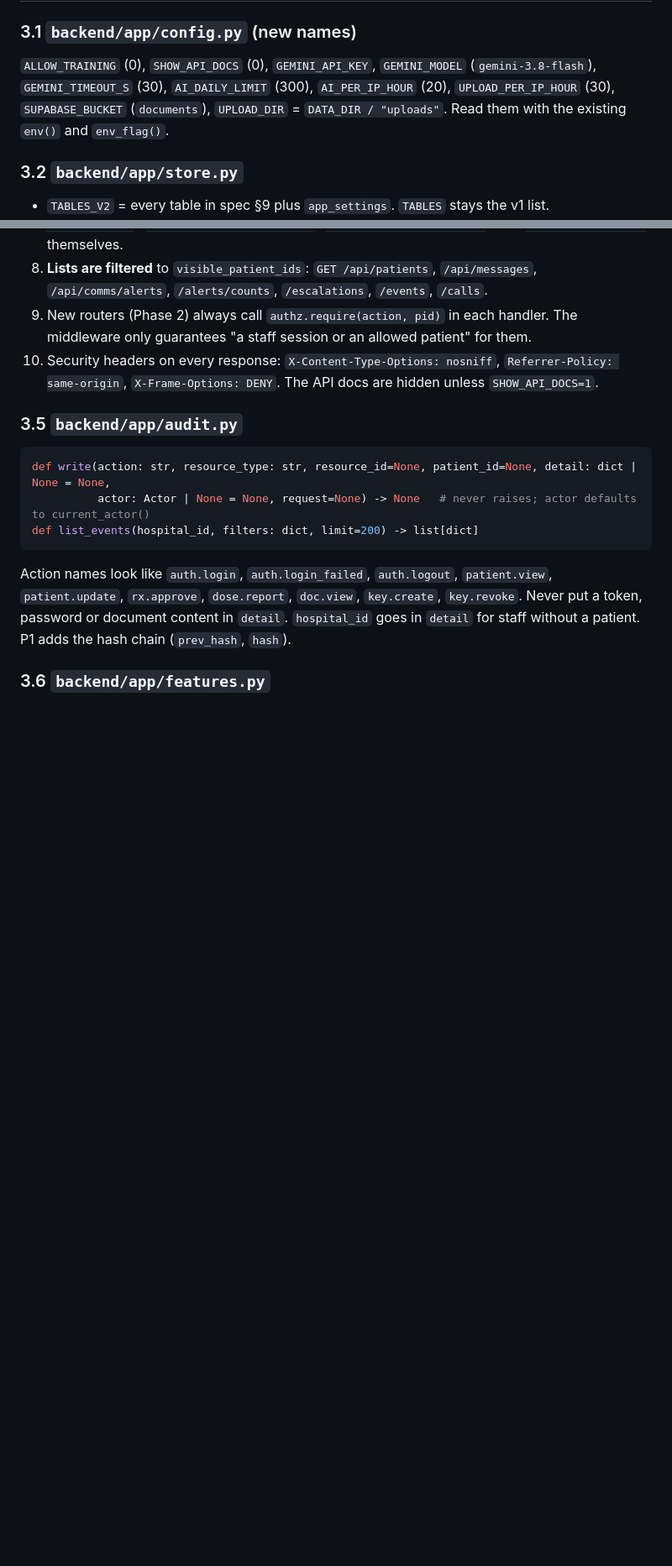
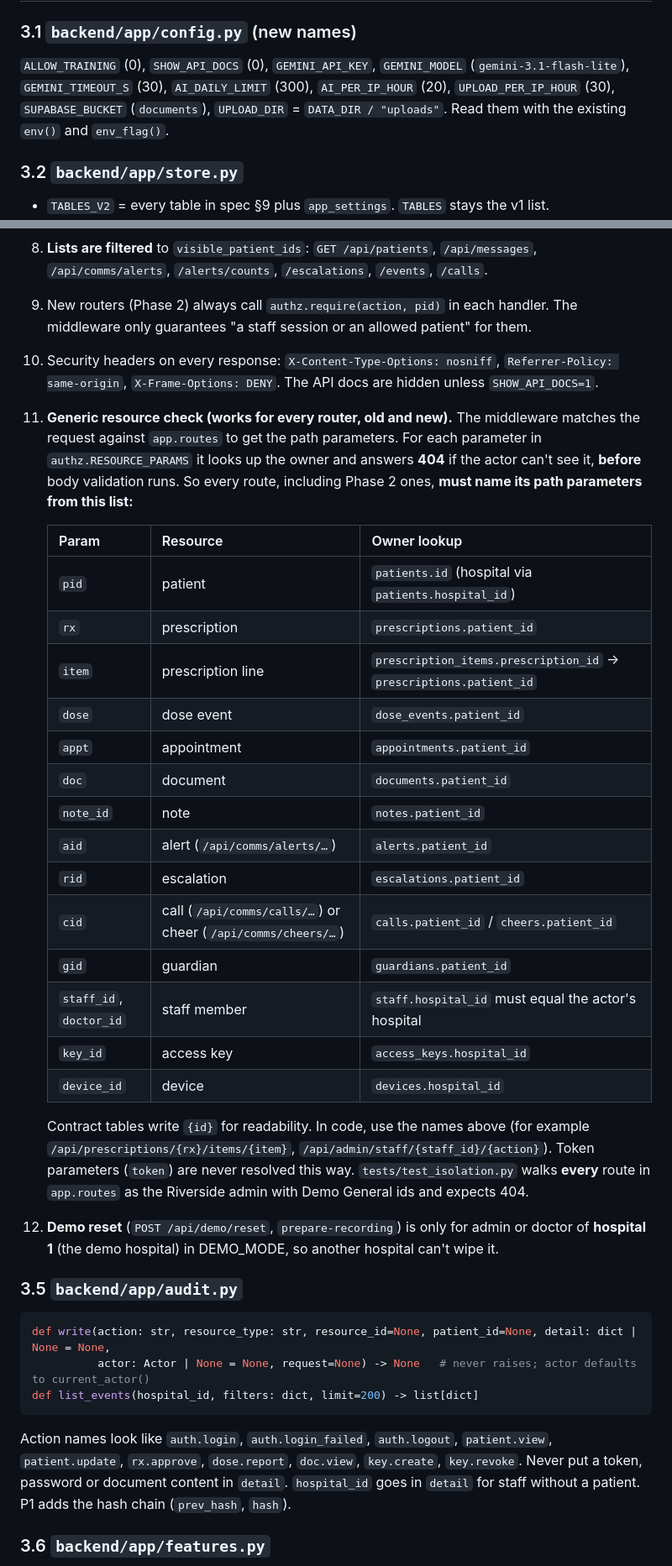
Before and after one commit to sharonshajuaugustine/SpiroBuddy, a Markdown page: docs/REBUILD_PLAN.md, 2 parts joined by grey strips. Shown at 84% size. Drawn GitHub-style; blank space fills up the shorter version.

Commit message:
2.0 Phase 0 done: model gemini-3.1-flash-lite (founder), path-param and storage rules in the plan, STATE updated
Co-Authored-By: Claude Opus 5.5 <noreply@anthropic.com>

````diff
--- a/docs/REBUILD_PLAN.md
+++ b/docs/REBUILD_PLAN.md
@@ -39,7 +39,7 @@ Written Sun 11 Oct 2026, 16:30 IST, by the lead session. The spec is `docs/priva
 ## 3. Internal contracts (Phase 1 provides these; Phase 2 builds on them)
 
 ### 3.1 `backend/app/config.py` (new names)
-`ALLOW_TRAINING` (0), `SHOW_API_DOCS` (0), `GEMINI_API_KEY`, `GEMINI_MODEL` (`gemini-3.8-flash`), `GEMINI_TIMEOUT_S` (30), `AI_DAILY_LIMIT` (300), `AI_PER_IP_HOUR` (20), `UPLOAD_PER_IP_HOUR` (30), `SUPABASE_BUCKET` (`documents`), `UPLOAD_DIR` = `DATA_DIR / "uploads"`. Read them with the existing `env()` and `env_flag()`.
+`ALLOW_TRAINING` (0), `SHOW_API_DOCS` (0), `GEMINI_API_KEY`, `GEMINI_MODEL` (`gemini-3.1-flash-lite`), `GEMINI_TIMEOUT_S` (30), `AI_DAILY_LIMIT` (300), `AI_PER_IP_HOUR` (20), `UPLOAD_PER_IP_HOUR` (30), `SUPABASE_BUCKET` (`documents`), `UPLOAD_DIR` = `DATA_DIR / "uploads"`. Read them with the existing `env()` and `env_flag()`.
 
 ### 3.2 `backend/app/store.py`
 - `TABLES_V2` = every table in spec §9 plus `app_settings`. `TABLES` stays the v1 list.
@@ -90,6 +90,27 @@ def hospital_settings(hospital_id) -> dict       # merged with defaults (spec §
 8. **Lists are filtered** to `visible_patient_ids`: `GET /api/patients`, `/api/messages`, `/api/comms/alerts`, `/alerts/counts`, `/escalations`, `/events`, `/calls`.
 9. New routers (Phase 2) always call `authz.require(action, pid)` in each handler. The middleware only guarantees "a staff session or an allowed patient" for them.
 10. Security headers on every response: `X-Content-Type-Options: nosniff`, `Referrer-Policy: same-origin`, `X-Frame-Options: DENY`. The API docs are hidden unless `SHOW_API_DOCS=1`.
+11. **Generic resource check (works for every router, old and new).** The middleware matches the request against `app.routes` to get the path parameters. For each parameter in `authz.RESOURCE_PARAMS` it looks up the owner and answers **404** if the actor can't see it, **before** body validation runs. So every route, including Phase 2 ones, **must name its path parameters from this list:**
+
+    | Param | Resource | Owner lookup |
+    |---|---|---|
+    | `pid` | patient | `patients.id` (hospital via `patients.hospital_id`) |
+    | `rx` | prescription | `prescriptions.patient_id` |
+    | `item` | prescription line | `prescription_items.prescription_id` → `prescriptions.patient_id` |
+    | `dose` | dose event | `dose_events.patient_id` |
+    | `appt` | appointment | `appointments.patient_id` |
+    | `doc` | document | `documents.patient_id` |
+    | `note_id` | note | `notes.patient_id` |
+    | `aid` | alert (`/api/comms/alerts/…`) | `alerts.patient_id` |
+    | `rid` | escalation | `escalations.patient_id` |
+    | `cid` | call (`/api/comms/calls/…`) or cheer (`/api/comms/cheers/…`) | `calls.patient_id` / `cheers.patient_id` |
+    | `gid` | guardian | `guardians.patient_id` |
+    | `staff_id`, `doctor_id` | staff member | `staff.hospital_id` must equal the actor's hospital |
+    | `key_id` | access key | `access_keys.hospital_id` |
+    | `device_id` | device | `devices.hospital_id` |
+
+    Contract tables write `{id}` for readability. In code, use the names above (for example `/api/prescriptions/{rx}/items/{item}`, `/api/admin/staff/{staff_id}/{action}`). Token parameters (`token`) are never resolved this way. `tests/test_isolation.py` walks **every** route in `app.routes` as the Riverside admin with Demo General ids and expects 404.
+12. **Demo reset** (`POST /api/demo/reset`, `prepare-recording`) is only for admin or doctor of **hospital 1** (the demo hospital) in DEMO_MODE, so another hospital can't wipe it.
 
 ### 3.5 `backend/app/audit.py`
 ```python
````
Also changed, not shown: other parts of docs/REBUILD_PLAN.md (+3 -2 lines), docs/PROGRESS.md (+1 -1 lines), docs/rebuild/STATE.md (+8 -7 lines).
